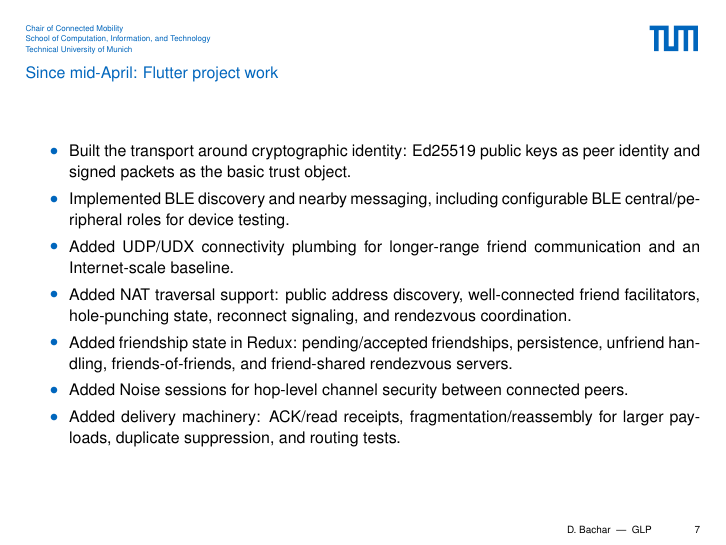
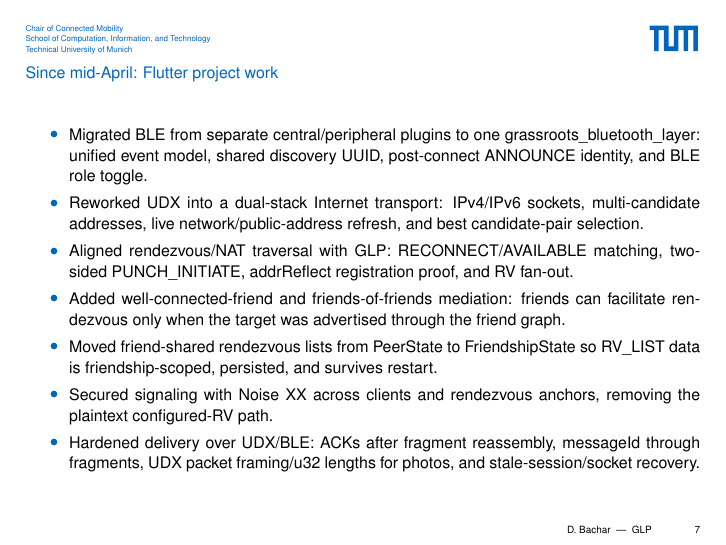
Before and after one commit to danbachar/ma-bachar, LaTeX slides (slides/slides.tex, which reads slides/sections/next-steps.tex): page 7 of 10. Compiled offline with pdfLaTeX; a LaTeX package or settings file that is missing is left out.

Commit message:
Make mid-April work summary factual

```diff
--- a/slides/sections/next-steps.tex
+++ b/slides/sections/next-steps.tex
@@ -46,13 +46,13 @@
 
 \begin{frame}{Since mid-April: Flutter project work}
     \begin{itemize}
-        \item Built the transport around cryptographic identity: Ed25519 public keys as peer identity and signed packets as the basic trust object.
-        \item Implemented BLE discovery and nearby messaging, including configurable BLE central/peripheral roles for device testing.
-        \item Added UDP/UDX connectivity plumbing for longer-range friend communication and an Internet-scale baseline.
-        \item Added NAT traversal support: public address discovery, well-connected friend facilitators, hole-punching state, reconnect signaling, and rendezvous coordination.
-        \item Added friendship state in Redux: pending/accepted friendships, persistence, unfriend handling, friends-of-friends, and friend-shared rendezvous servers.
-        \item Added Noise sessions for hop-level channel security between connected peers.
-        \item Added delivery machinery: ACK/read receipts, fragmentation/reassembly for larger payloads, duplicate suppression, and routing tests.
+        \item Migrated BLE from separate central/peripheral plugins to one \mbox{grassroots\_bluetooth\_layer}: unified event model, shared discovery UUID, post-connect ANNOUNCE identity, and BLE role toggle.
+        \item Reworked UDX into a dual-stack Internet transport: IPv4/IPv6 sockets, multi-candidate addresses, live network/public-address refresh, and best candidate-pair selection.
+        \item Aligned rendezvous/NAT traversal with GLP: RECONNECT/AVAILABLE matching, two-sided PUNCH\_INITIATE, addrReflect registration proof, and RV fan-out.
+        \item Added well-connected-friend and friends-of-friends mediation: friends can facilitate rendezvous only when the target was advertised through the friend graph.
+        \item Moved friend-shared rendezvous lists from PeerState to FriendshipState so RV\_LIST data is friendship-scoped, persisted, and survives restart.
+        \item Secured signaling with Noise XX across clients and rendezvous anchors, removing the plaintext configured-RV path.
+        \item Hardened delivery over UDX/BLE: ACKs after fragment reassembly, messageId through fragments, UDX packet framing/u32 lengths for photos, and stale-session/socket recovery.
     \end{itemize}
 \end{frame}
 
```
Also changed, not shown: slides/slides.pdf.
